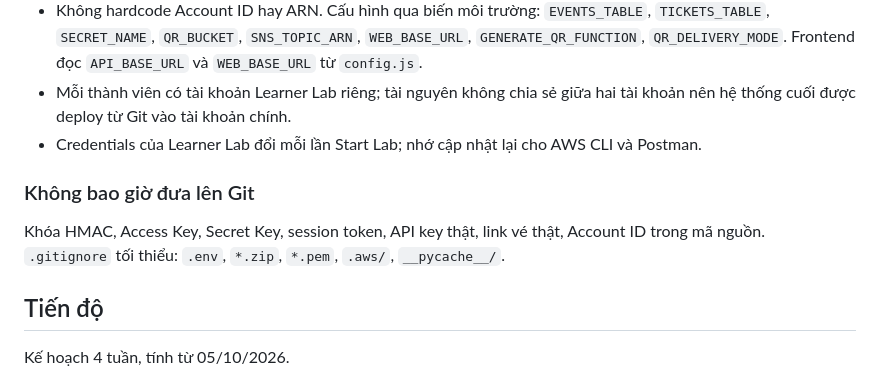
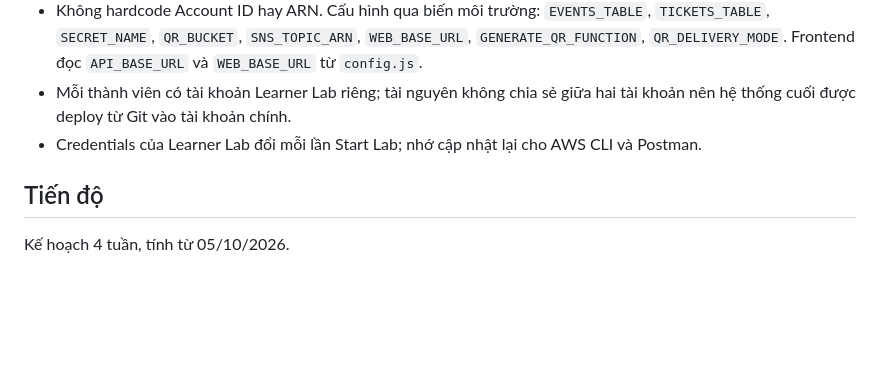
Before and after one commit to quangbru376-blip/eventqr, a Markdown page: README.md, the part around the change. Drawn GitHub-style; blank space fills up the shorter version.

```diff
--- a/README.md
+++ b/README.md
@@ -112,9 +112,6 @@ Quy tắc khi triển khai:
 - Mỗi thành viên có tài khoản Learner Lab riêng; tài nguyên không chia sẻ giữa hai tài khoản nên hệ thống cuối được deploy từ Git vào tài khoản chính.
 - Credentials của Learner Lab đổi mỗi lần Start Lab; nhớ cập nhật lại cho AWS CLI và Postman.
 
-### Không bao giờ đưa lên Git
-
-Khóa HMAC, Access Key, Secret Key, session token, API key thật, link vé thật, Account ID trong mã nguồn. `.gitignore` tối thiểu: `.env`, `*.zip`, `*.pem`, `.aws/`, `__pycache__/`.
 
 ## Tiến độ
 
```
